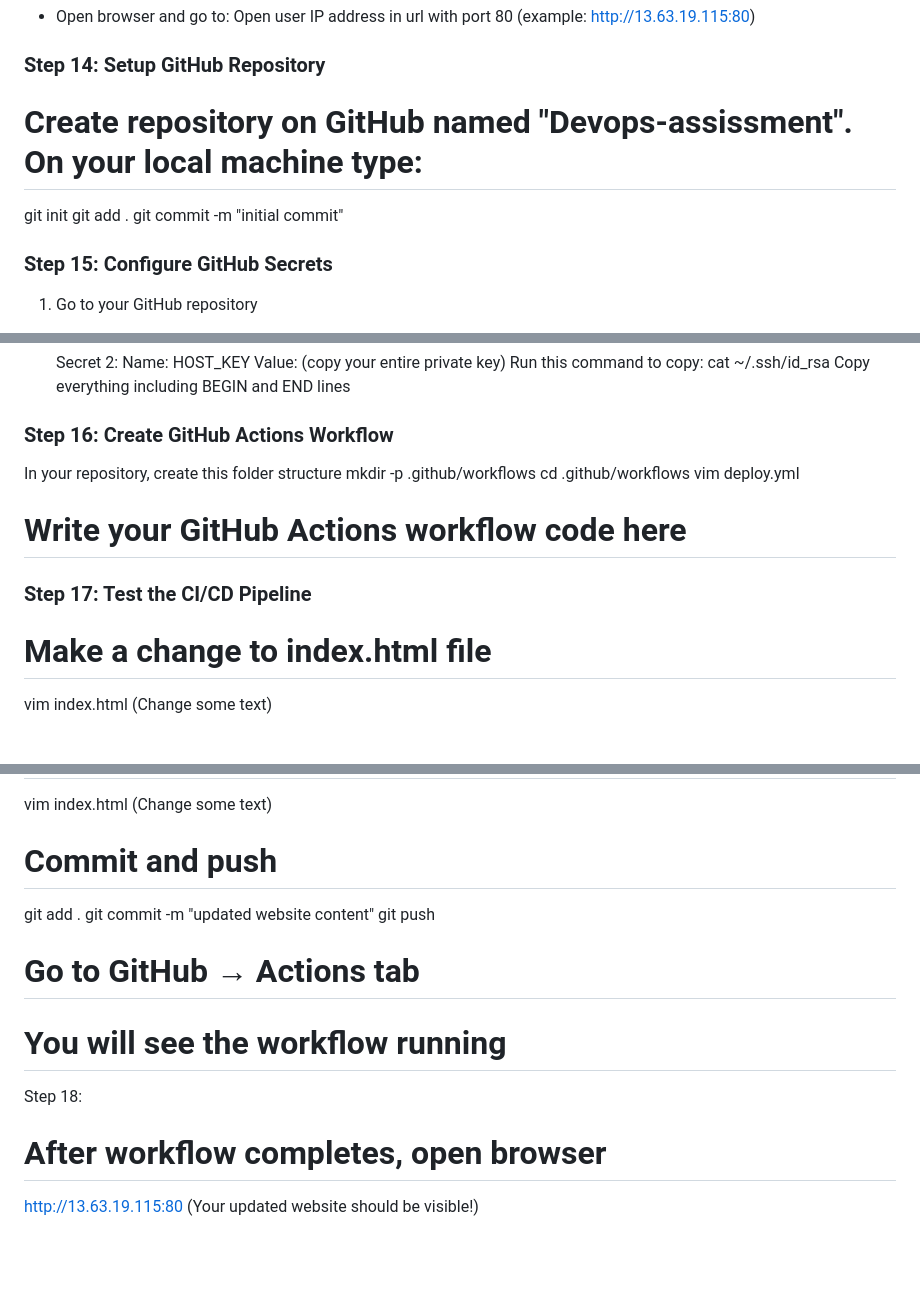
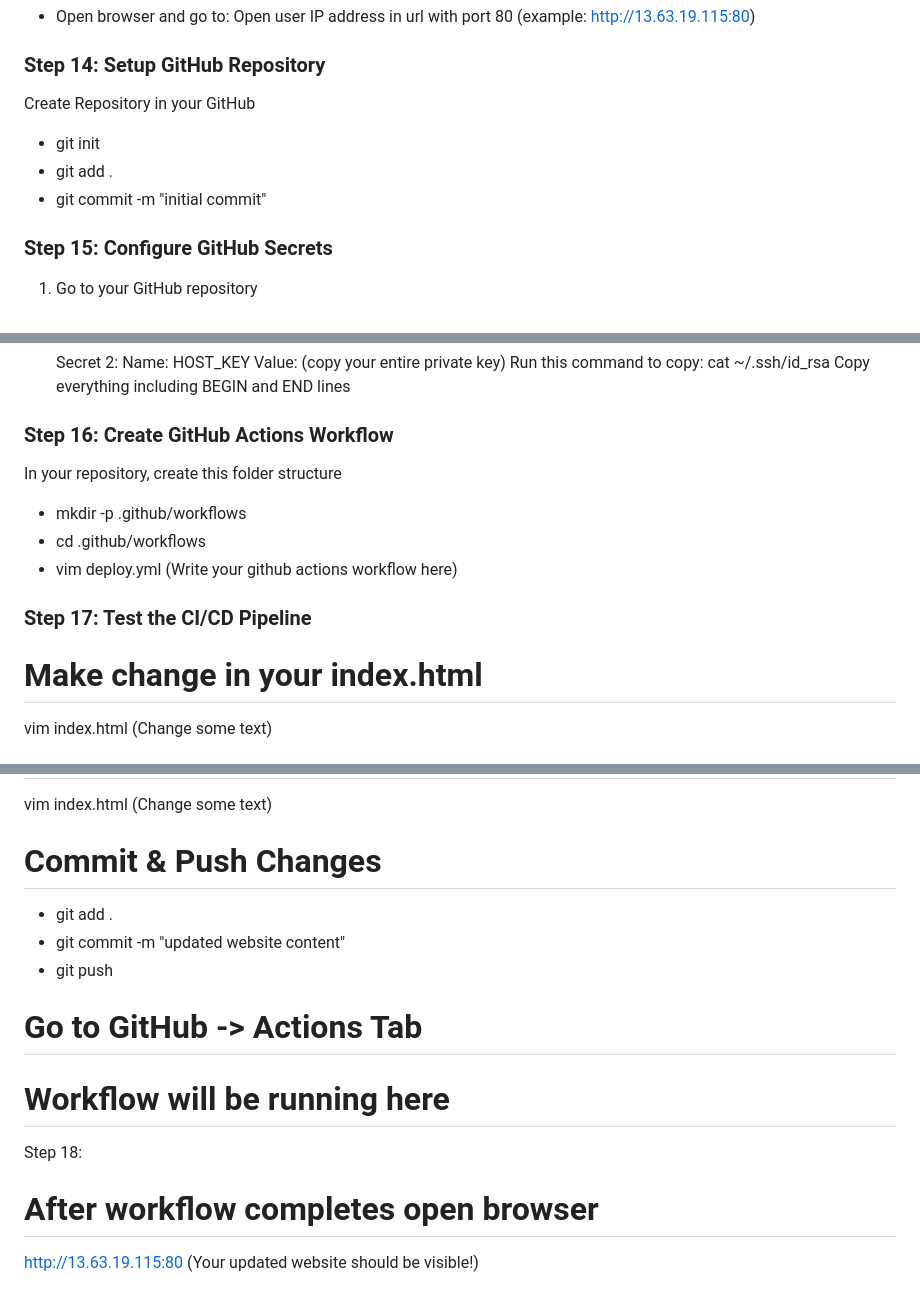
Before and after one commit to KiranRiz/Devops-assissment, a Markdown page: README.md, 3 parts joined by grey strips. Drawn GitHub-style; blank space fills up the shorter version.

Commit message:
Updated Text

```diff
--- a/README.md
+++ b/README.md
@@ -100,10 +100,10 @@ Check if container is running:
 - Open browser and go to: Open user IP address in url with port 80 (example: http://13.63.19.115:80)
 
 ### Step 14: Setup GitHub Repository
-# Create repository on GitHub named "Devops-assissment". On your local machine type:
-git init
-git add .
-git commit -m "initial commit"
+Create Repository in your GitHub
+- git init
+- git add .
+- git commit -m "initial commit"
 
 ### Step 15: Configure GitHub Secrets
 1. Go to your GitHub repository
@@ -122,13 +122,12 @@ git commit -m "initial commit"
 
 ### Step 16: Create GitHub Actions Workflow
 In your repository, create this folder structure
-mkdir -p .github/workflows
-cd .github/workflows
-vim deploy.yml
-# Write your GitHub Actions workflow code here
+- mkdir -p .github/workflows
+- cd .github/workflows
+- vim deploy.yml (Write your github actions workflow here)
 
 ### Step 17: Test the CI/CD Pipeline
-# Make a change to index.html file
+# Make change in your index.html
 vim index.html  (Change some text)
 
 # Commit and push
@@ -141,16 +140,16 @@ git push
 # Make a change to index.html file
 vim index.html  (Change some text)
 
-# Commit and push
-git add .
-git commit -m "updated website content"
-git push
+# Commit & Push Changes
+- git add .
+- git commit -m "updated website content"
+- git push
 
-# Go to GitHub → Actions tab
-# You will see the workflow running
+# Go to GitHub -> Actions Tab
+# Workflow will be running here
 
 Step 18:
-# After workflow completes, open browser
+# After workflow completes open browser
 http://13.63.19.115:80 (Your updated website should be visible!)
 
 # Also verify on server
```
